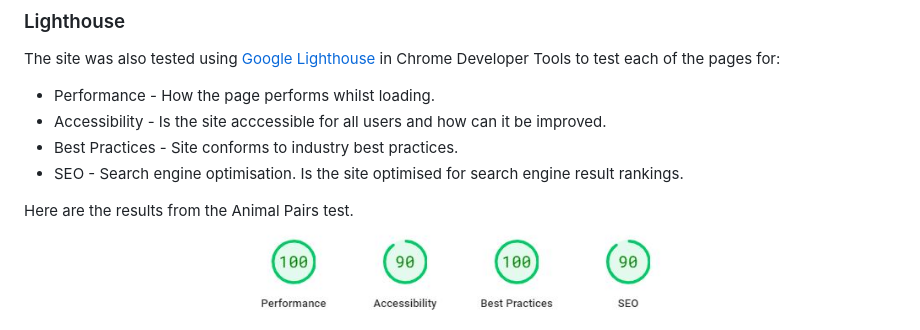
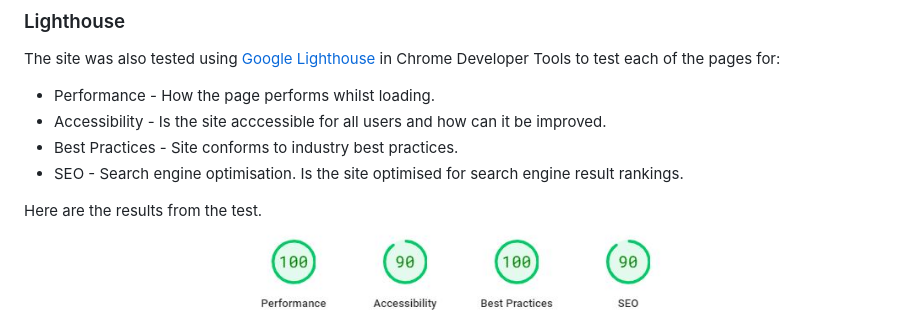
Before and after one commit to ts2017185/hex-color-guessing-game, a Markdown page: TESTING.md, the part around the change. GitHub-like rendering.

```diff
--- a/TESTING.md
+++ b/TESTING.md
@@ -80,7 +80,7 @@ The site was also tested using [Google Lighthouse](https://developers.google.com
 * Best Practices - Site conforms to industry best practices.
 * SEO - Search engine optimisation. Is the site optimised for search engine result rankings.
 
-Here are the results from the Animal Pairs test.
+Here are the results from the test.
 ![Lighthouse test results](assets/images/sketch/lighthouse.JPG)
 
 Back to [README.md](./README.md#testing).
```
